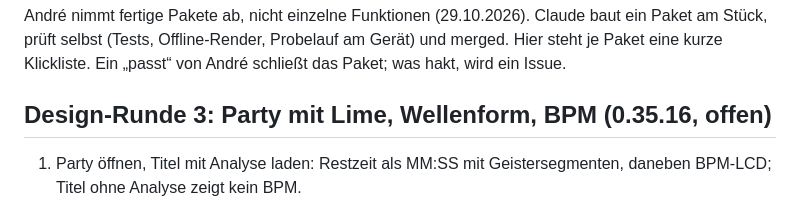
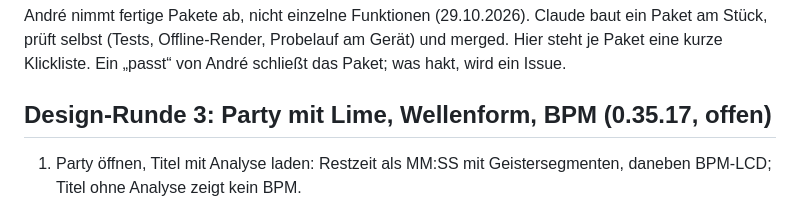
Before and after one commit to nixblick/daw.woa, a Markdown page: docs/abnahme.md, the part around the change. Rendered like a GitHub page.

Commit message:
docs: abnahme version 0.35.17

```diff
--- a/docs/abnahme.md
+++ b/docs/abnahme.md
@@ -4,7 +4,7 @@ André nimmt fertige Pakete ab, nicht einzelne Funktionen (29.10.2026). Claude b
 Stück, prüft selbst (Tests, Offline-Render, Probelauf am Gerät) und merged. Hier steht je Paket
 eine kurze Klickliste. Ein „passt“ von André schließt das Paket; was hakt, wird ein Issue.
 
-## Design-Runde 3: Party mit Lime, Wellenform, BPM (0.35.16, offen)
+## Design-Runde 3: Party mit Lime, Wellenform, BPM (0.35.17, offen)
 
 1. Party öffnen, Titel mit Analyse laden: Restzeit als MM:SS mit Geistersegmenten, daneben BPM-LCD; Titel ohne Analyse zeigt kein BPM.
 2. Nach kurzer Zeit erscheint unter dem Deck die Wellenform mit Beatgrid; beim zweiten Laden sofort (Cache).
```
